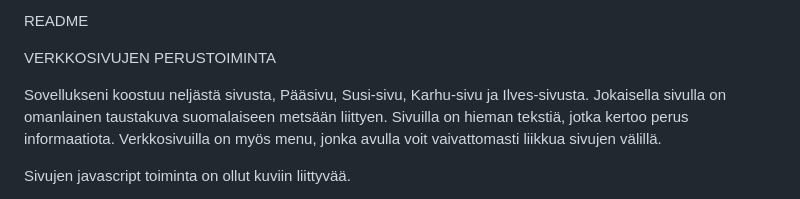
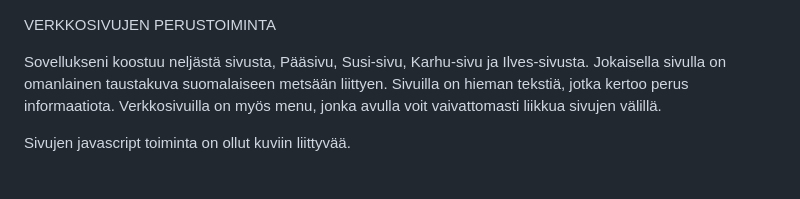
Before and after one commit to n3dusa/Harjoitustyo, a Markdown page: README.md, the part around the change. Rendered like a GitHub page.

```diff
--- a/README.md
+++ b/README.md
@@ -1,4 +1,4 @@
-README
+
 
 VERKKOSIVUJEN PERUSTOIMINTA
 
```
